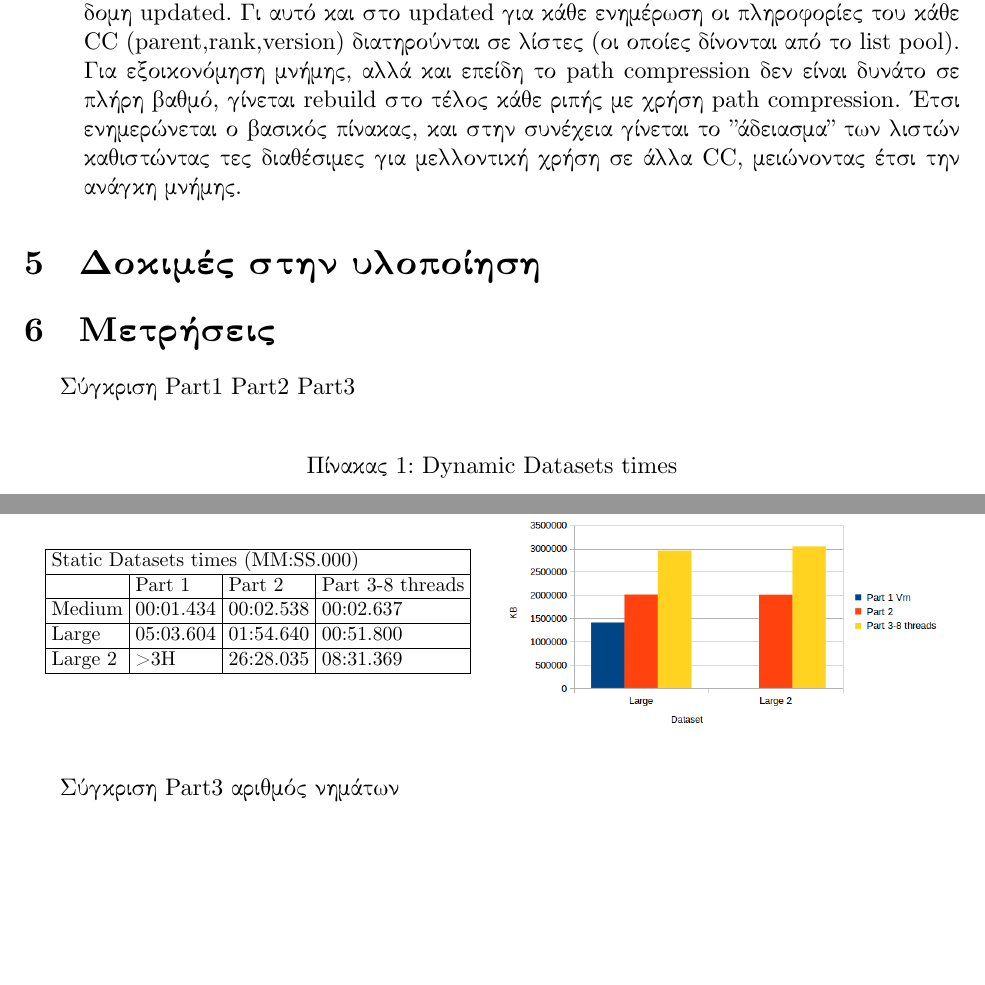
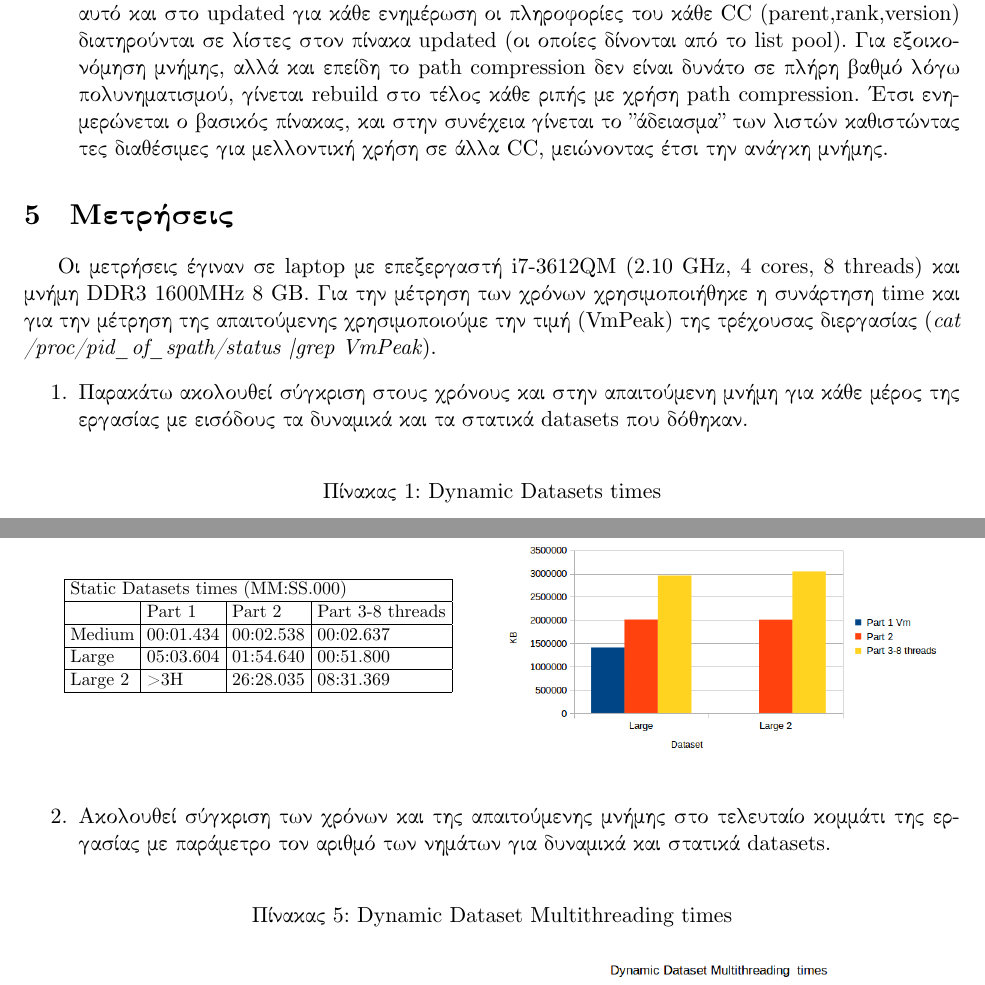
Before and after one commit to manospits/Software_development-SP, a LaTeX document (Documentation/documentation.tex): two parts of pages 3 and 4 of 6 before the commit and two parts of pages 3 and 4 of 5 after it, joined at a grey line, cut so that both start at the same text, the shorter picture padded with empty space. Compiled offline with XeLaTeX.

Commit message:
added laptop info, and some text above testing results

```diff
--- a/Documentation/documentation.tex
+++ b/Documentation/documentation.tex
@@ -1,5 +1,4 @@
-\documentclass[12pt]{article}
-
+\documentclass[11pt]{article}
 \usepackage{fullpage}
 \usepackage[cm-default]{fontspec}
 \usepackage{xgreek}
@@ -67,12 +66,13 @@
 \item \textbf{Πολυνηματισμός}\\
 Έγιναν αλλαγές στον κώδικα των προηγούμενων parts, ώστε να είναι συμβατός με τον πολυνηματισμό. Σε αυτές περιλαμβάνονται: error handling \& printing, οι ουρές και οι δομές για μαρκάρισμα για τις αναζητήσεις (και γενικά όπου ήταν απαραίτητο) μεταφέρθηκαν στα thread αντί να είναι μέλος του γράφου, καθώς και το σύστημα versioning για την σωστή εκτέλεση των ερωτημάτων στους δυναμικούς γράφους.
 \item \textbf{Connected Components Disjoint Sets}\\
-Καθώς κάθε ερώτημα έχει δικό του version, είναι απαραίτητη η διατήρηση των πληροφορίων όπως η ενώση μεταξυ CC, για κάθε version, στο πίνακα ευρετηρίου των CC και την δομη updated. Γι αυτό και στο updated για κάθε ενημέρωση οι πληροφορίες του κάθε CC (parent,rank,version) διατηρούνται σε λίστες (οι οποίες δίνονται από το list pool). Για εξοικονόμηση μνήμης, αλλά και επείδη το path compression δεν είναι δυνάτο σε πλήρη βαθμό, γίνεται rebuild στο τέλος κάθε ριπής με χρήση path compression. Έτσι ενημερώνεται ο βασικός πίνακας, και στην συνέχεια γίνεται το "άδειασμα" των λιστών καθιστώντας τες διαθέσιμες για μελλοντική χρήση σε άλλα CC, μειώνοντας έτσι την ανάγκη μνήμης.
+Καθώς κάθε ερώτημα έχει δικό του version, είναι απαραίτητη η διατήρηση των πληροφορίων όπως η ενώση μεταξυ CC, για κάθε version, στο πίνακα ευρετηρίου των CC και την δομη updated. Γι αυτό και στο updated για κάθε ενημέρωση οι πληροφορίες του κάθε CC (parent,rank,version) διατηρούνται σε λίστες στον πίνακα updated (οι οποίες δίνονται από το list pool). Για εξοικονόμηση μνήμης, αλλά και επείδη το path compression δεν είναι δυνάτο σε πλήρη βαθμό λόγω πολυνηματισμού, γίνεται rebuild στο τέλος κάθε ριπής με χρήση path compression. Έτσι ενημερώνεται ο βασικός πίνακας, και στην συνέχεια γίνεται το "άδειασμα" των λιστών καθιστώντας τες διαθέσιμες για μελλοντική χρήση σε άλλα CC, μειώνοντας έτσι την ανάγκη μνήμης.
 
 \end{itemize}
-\section{Δοκιμές στην υλοποίηση}
 \section{Μετρήσεις}
-Σύγκριση Part1 Part2 Part3\\
+Oι μετρήσεις έγιναν σε laptop με επεξεργαστή i7-3612QM (2.10 GHz, 4 cores, 8 threads) και μνήμη DDR3 1600MHz 8 GB. Για την μέτρηση των χρόνων χρησιμοποιήθηκε η συνάρτηση time και για την μέτρηση της απαιτούμενης χρησιμοποιούμε την τιμή (VmPeak) της τρέχουσας διεργασίας (\textit{cat /proc/pid\_of\_spath/status |grep VmPeak}).
+\begin{enumerate}
+\item Παρακάτω ακολουθεί σύγκριση στους χρόνους και στην απαιτούμενη μνήμη για κάθε μέρος της εργασίας με εισόδους τα δυναμικά και τα στατικά datasets που δόθηκαν.\\
 \begin{table}[H]
 \caption{Dynamic Datasets times}
 
@@ -158,7 +158,7 @@ Large 2 & \textgreater3H & 26:28.035 & 08:31.369        \\ \hline
 \end{minipage}%
 \end{table}
 
-Σύγκριση Part3 αριθμός νημάτων\\
+\item Aκολουθεί σύγκριση των χρόνων και της απαιτούμενης μνήμης στο τελευταίο κομμάτι της εργασίας με παράμετρο τον αριθμό των νημάτων για δυναμικά και στατικά datasets.\\
 \begin{table}[H]
 \caption{Dynamic Dataset Multithreading times}
 \begin{minipage}{.5\textwidth}
```
Also changed, not shown: Documentation/documentation.pdf, Documentation/documentation.tex (7 more changed lines), 3 other files.
